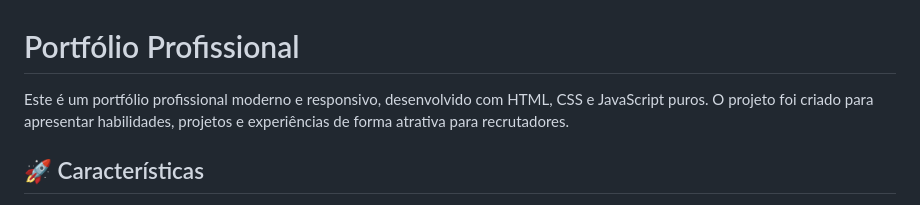
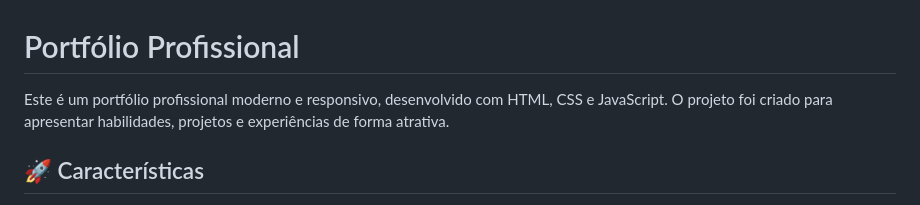
Before and after one commit to luan0710/MeuPortfolio, a Markdown page: README.md, the part around the change. Rendered like a GitHub page.

```diff
--- a/README.md
+++ b/README.md
@@ -1,6 +1,6 @@
 # Portfólio Profissional
 
-Este é um portfólio profissional moderno e responsivo, desenvolvido com HTML, CSS e JavaScript puros. O projeto foi criado para apresentar habilidades, projetos e experiências de forma atrativa para recrutadores.
+Este é um portfólio profissional moderno e responsivo, desenvolvido com HTML, CSS e JavaScript. O projeto foi criado para apresentar habilidades, projetos e experiências de forma atrativa.
 
 ## 🚀 Características
 
```
